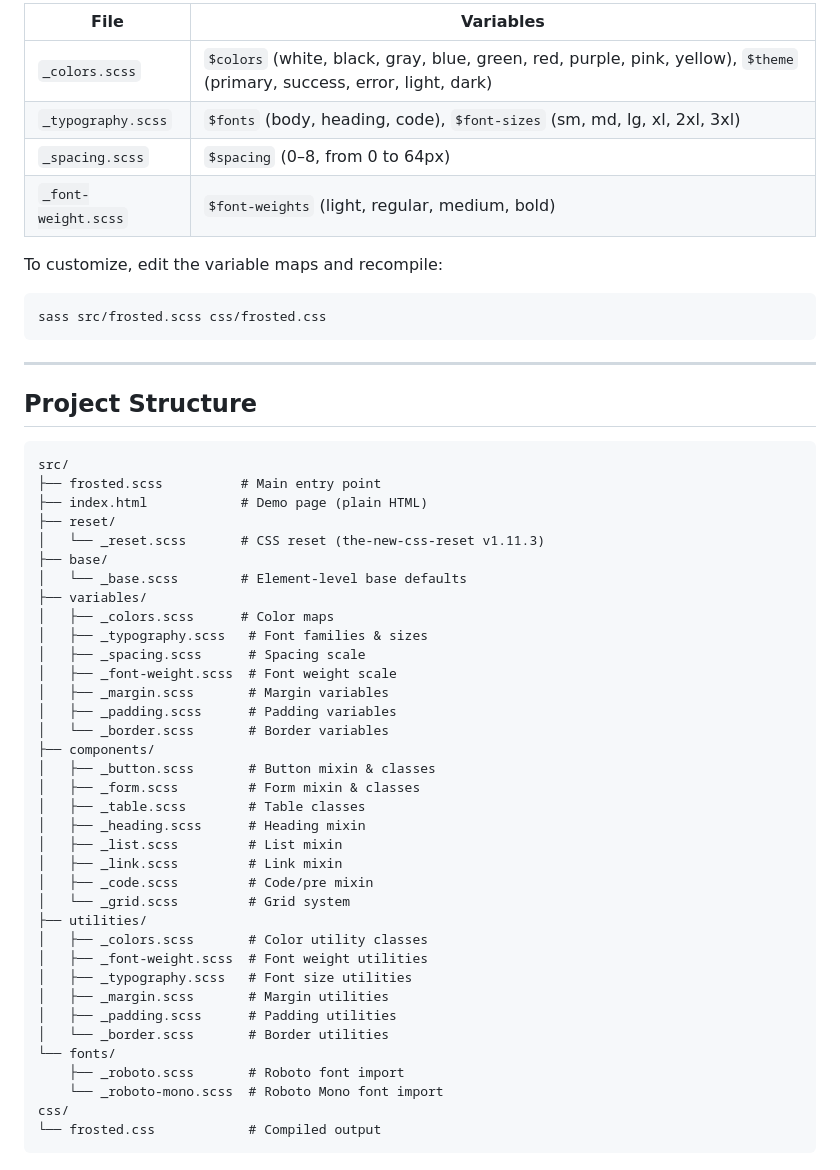
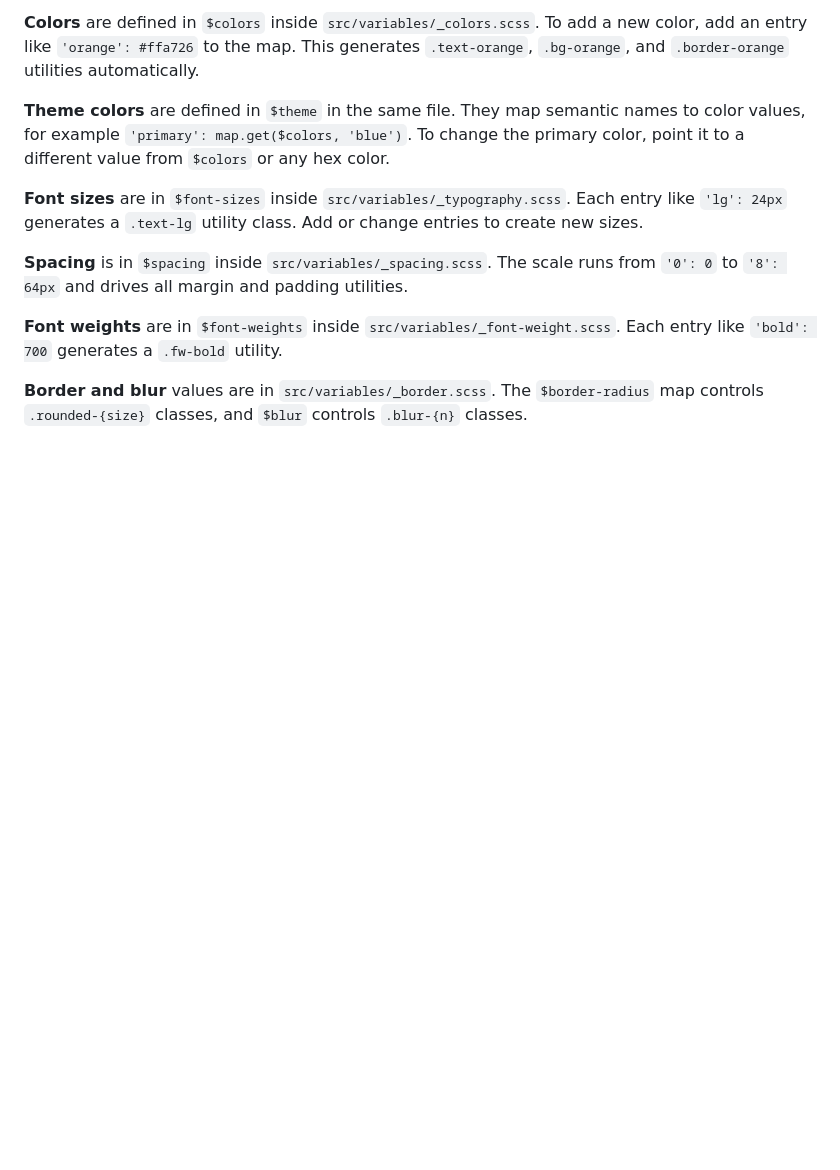
Before and after one commit to waso0004/Custom-CSS-Framework, a Markdown page: README.md, the part around one of its changes. Drawn GitHub-style; blank space fills up the shorter version.

````diff
--- a/README.md
+++ b/README.md
@@ -141,56 +111,12 @@ All design tokens are defined as Sass maps in `src/variables/`:
 
-| File | Variables |
-|---|---|
-| `_colors.scss` | `$colors` (white, black, gray, blue, green, red, purple, pink, yellow), `$theme` (primary, success, error, light, dark) |
-| `_typography.scss` | `$fonts` (body, heading, code), `$font-sizes` (sm, md, lg, xl, 2xl, 3xl) |
-| `_spacing.scss` | `$spacing` (0–8, from 0 to 64px) |
-| `_font-weight.scss` | `$font-weights` (light, regular, medium, bold) |
+**Colors** are defined in `$colors` inside `src/variables/_colors.scss`. To add a new color, add an entry like `'orange': #ffa726` to the map. This generates `.text-orange`, `.bg-orange`, and `.border-orange` utilities automatically.
 
-To customize, edit the variable maps and recompile:
+**Theme colors** are defined in `$theme` in the same file. They map semantic names to color values, for example `'primary': map.get($colors, 'blue')`. To change the primary color, point it to a different value from `$colors` or any hex color.
 
-```bash
-sass src/frosted.scss css/frosted.css
-```
+**Font sizes** are in `$font-sizes` inside `src/variables/_typography.scss`. Each entry like `'lg': 24px` generates a `.text-lg` utility class. Add or change entries to create new sizes.
 
----
+**Spacing** is in `$spacing` inside `src/variables/_spacing.scss`. The scale runs from `'0': 0` to `'8': 64px` and drives all margin and padding utilities.
 
-## Project Structure
+**Font weights** are in `$font-weights` inside `src/variables/_font-weight.scss`. Each entry like `'bold': 700` generates a `.fw-bold` utility.
 
-```
-src/
-├── frosted.scss          # Main entry point
-├── index.html            # Demo page (plain HTML)
-├── reset/
-│   └── _reset.scss       # CSS reset (the-new-css-reset v1.11.3)
-├── base/
-│   └── _base.scss        # Element-level base defaults
-├── variables/
-│   ├── _colors.scss      # Color maps
-│   ├── _typography.scss   # Font families & sizes
-│   ├── _spacing.scss      # Spacing scale
-│   ├── _font-weight.scss  # Font weight scale
-│   ├── _margin.scss       # Margin variables
-│   ├── _padding.scss      # Padding variables
-│   └── _border.scss       # Border variables
-├── components/
-│   ├── _button.scss       # Button mixin & classes
-│   ├── _form.scss         # Form mixin & classes
-│   ├── _table.scss        # Table classes
-│   ├── _heading.scss      # Heading mixin
-│   ├── _list.scss         # List mixin
-│   ├── _link.scss         # Link mixin
-│   ├── _code.scss         # Code/pre mixin
-│   └── _grid.scss         # Grid system
-├── utilities/
-│   ├── _colors.scss       # Color utility classes
-│   ├── _font-weight.scss  # Font weight utilities
-│   ├── _typography.scss   # Font size utilities
-│   ├── _margin.scss       # Margin utilities
-│   ├── _padding.scss      # Padding utilities
-│   └── _border.scss       # Border utilities
-└── fonts/
-    ├── _roboto.scss       # Roboto font import
-    └── _roboto-mono.scss  # Roboto Mono font import
-css/
-└── frosted.css            # Compiled output
-```
+**Border and blur** values are in `src/variables/_border.scss`. The `$border-radius` map controls `.rounded-{size}` classes, and `$blur` controls `.blur-{n}` classes.
````
Also changed, not shown: other parts of README.md (+73 -103 lines).
